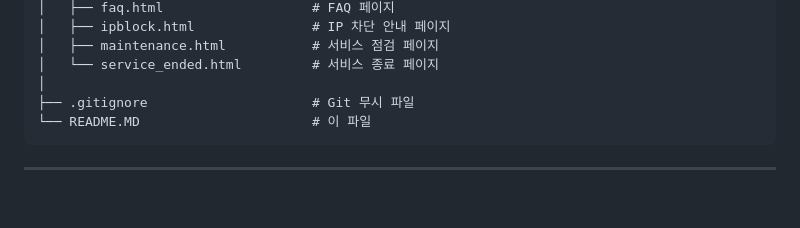
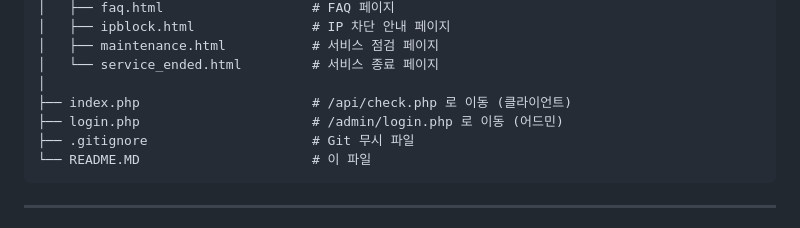
Before and after one commit to hellovend/Application-Status-Page, a Markdown page: README.MD, the part around the change. Rendered like a GitHub page; blank space fills up the shorter version.

````diff
--- a/README.MD
+++ b/README.MD
@@ -59,6 +59,8 @@ Application-Status-Page/
 │   ├── maintenance.html           # 서비스 점검 페이지
 │   └── service_ended.html         # 서비스 종료 페이지
 │
+├── index.php                      # /api/check.php 로 이동 (클라이언트)
+├── login.php                      # /admin/login.php 로 이동 (어드민)
 ├── .gitignore                     # Git 무시 파일
 └── README.MD                      # 이 파일
 ```
````
